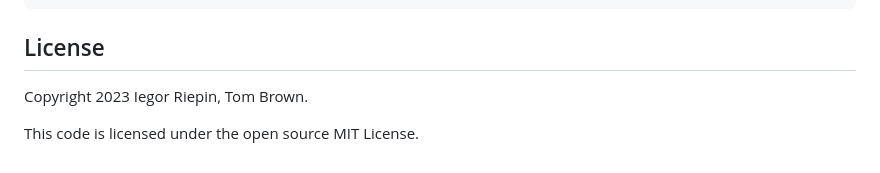
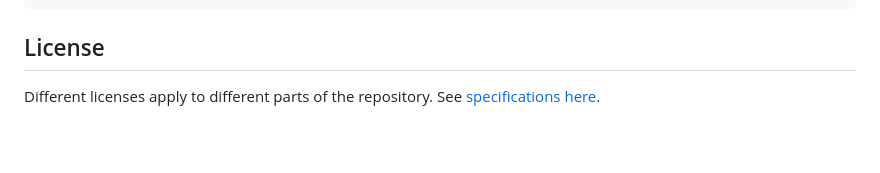
Before and after one commit to Irieo/247-procurement-paper, a Markdown page: README.md, the part around the change. Rendered like a GitHub page; blank space fills up the shorter version.

```diff
--- a/README.md
+++ b/README.md
@@ -70,6 +70,4 @@ mamba env create -f envs/environment.yml
 
 ## License
 
-Copyright 2023 Iegor Riepin, Tom Brown.
-
-This code is licensed under the open source MIT License.
+Different licenses apply to different parts of the repository. See [specifications here](.reuse/dep5).
```
